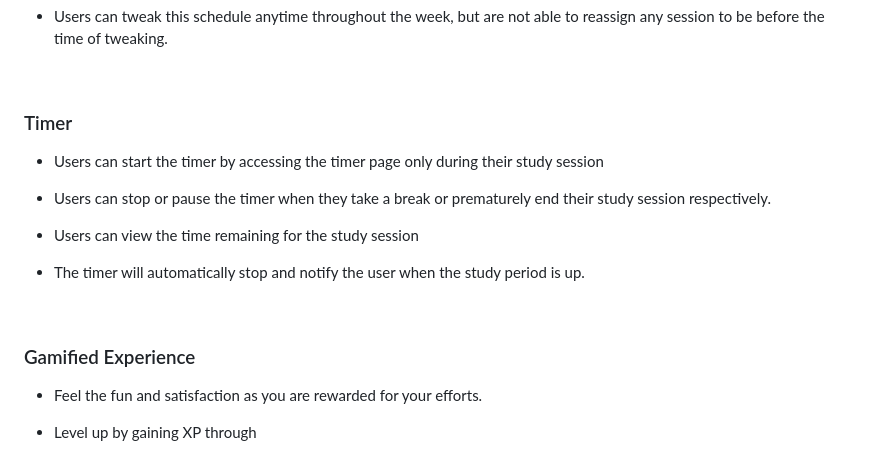
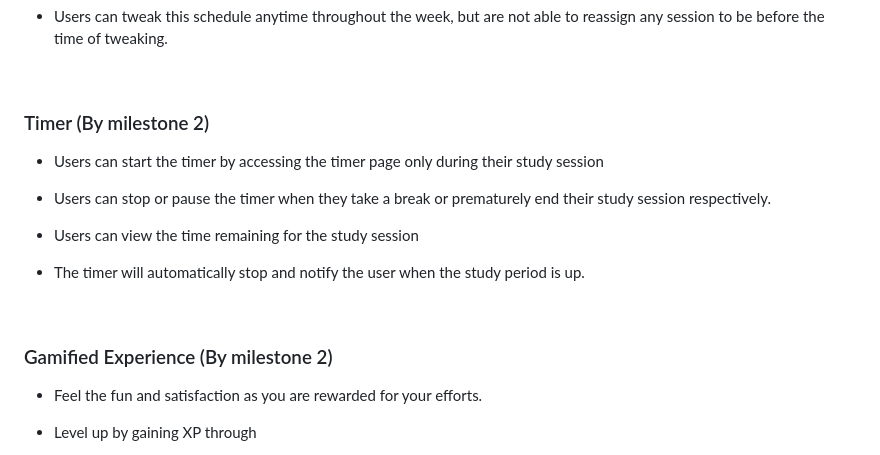
Before and after one commit to SimKianSeng/LvlUp, a Markdown page: README.md, the part around the change printed below. Rendered like a GitHub page.

```diff
--- a/README.md
+++ b/README.md
@@ -54,7 +56,7 @@ LvlUp is a mobile application intended for students who finds difficulty committ
 
 <br>
 
-### Timer
+### Timer (By milestone 2)
 - Users can start the timer by accessing the timer page only during their study session
 
 - Users can stop or pause the timer when they take a break or prematurely end their study session respectively.
@@ -65,7 +67,7 @@ LvlUp is a mobile application intended for students who finds difficulty committ
 
 <br>
 
-### Gamified Experience
+### Gamified Experience (By milestone 2)
 - Feel the fun and satisfaction as you are rewarded for your efforts.
 
 - Level up by gaining XP through
```
Also changed, not shown: other parts of README.md (+13 -4 lines), screenshots/ArchitectureDiagram.png (added), 10 other files.
